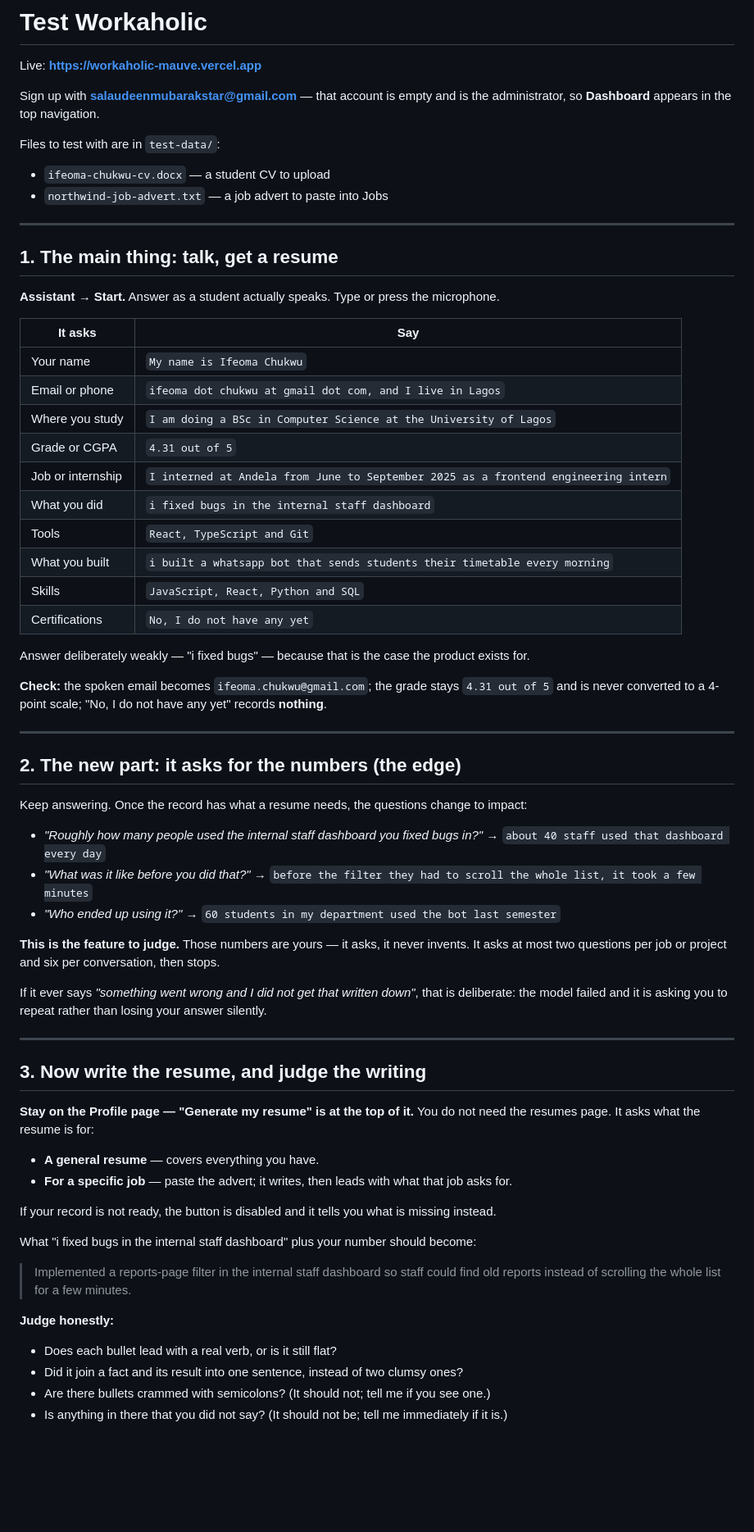
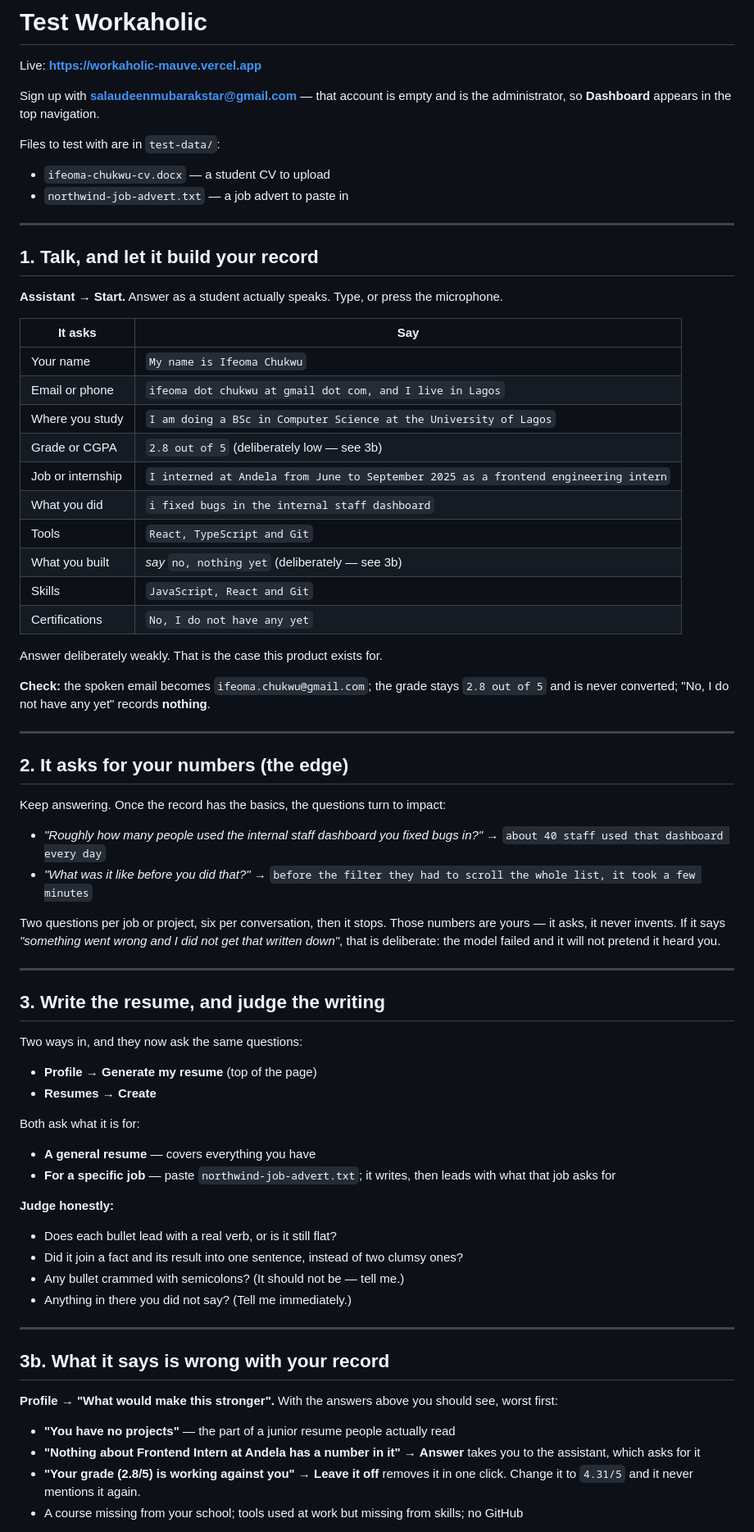
Before and after one commit to Mozzicato/workaholic, a Markdown page: test.md, the part around one of its changes. Shown at 82% size. Drawn GitHub-style; blank space fills up the shorter version.

```diff
--- a/test.md
+++ b/test.md
@@ -8,71 +8,79 @@ so **Dashboard** appears in the top navigation.
 Files to test with are in `test-data/`:
 
 - `ifeoma-chukwu-cv.docx` — a student CV to upload
-- `northwind-job-advert.txt` — a job advert to paste into Jobs
+- `northwind-job-advert.txt` — a job advert to paste in
 
 ---
 
-## 1. The main thing: talk, get a resume
+## 1. Talk, and let it build your record
 
-**Assistant → Start.** Answer as a student actually speaks. Type or press the microphone.
+**Assistant → Start.** Answer as a student actually speaks. Type, or press the microphone.
 
 | It asks | Say |
 | --- | --- |
 | Your name | `My name is Ifeoma Chukwu` |
 | Email or phone | `ifeoma dot chukwu at gmail dot com, and I live in Lagos` |
 | Where you study | `I am doing a BSc in Computer Science at the University of Lagos` |
-| Grade or CGPA | `4.31 out of 5` |
+| Grade or CGPA | `2.8 out of 5` (deliberately low — see 3b) |
 | Job or internship | `I interned at Andela from June to September 2025 as a frontend engineering intern` |
 | What you did | `i fixed bugs in the internal staff dashboard` |
 | Tools | `React, TypeScript and Git` |
-| What you built | `i built a whatsapp bot that sends students their timetable every morning` |
-| Skills | `JavaScript, React, Python and SQL` |
+| What you built | *say* `no, nothing yet` (deliberately — see 3b) |
+| Skills | `JavaScript, React and Git` |
 | Certifications | `No, I do not have any yet` |
 
-Answer deliberately weakly — "i fixed bugs" — because that is the case the product exists for.
+Answer deliberately weakly. That is the case this product exists for.
 
-**Check:** the spoken email becomes `ifeoma.chukwu@gmail.com`; the grade stays `4.31 out of 5`
-and is never converted to a 4-point scale; "No, I do not have any yet" records **nothing**.
+**Check:** the spoken email becomes `ifeoma.chukwu@gmail.com`; the grade stays `2.8 out of 5` and
+is never converted; "No, I do not have any yet" records **nothing**.
 
 ---
 
-## 2. The new part: it asks for the numbers (the edge)
+## 2. It asks for your numbers (the edge)
 
-Keep answering. Once the record has what a resume needs, the questions change to impact:
+Keep answering. Once the record has the basics, the questions turn to impact:
 
 - *"Roughly how many people used the internal staff dashboard you fixed bugs in?"*
   → `about 40 staff used that dashboard every day`
 - *"What was it like before you did that?"*
   → `before the filter they had to scroll the whole list, it took a few minutes`
-- *"Who ended up using it?"*
-  → `60 students in my department used the bot last semester`
 
-**This is the feature to judge.** Those numbers are yours — it asks, it never invents. It asks at
-most two questions per job or project and six per conversation, then stops.
-
-If it ever says *"something went wrong and I did not get that written down"*, that is deliberate:
-the model failed and it is asking you to repeat rather than losing your answer silently.
+Two questions per job or project, six per conversation, then it stops. Those numbers are yours —
+it asks, it never invents. If it says *"something went wrong and I did not get that written
+down"*, that is deliberate: the model failed and it will not pretend it heard you.
 
 ---
 
-## 3. Now write the resume, and judge the writing
+## 3. Write the resume, and judge the writing
 
-**Stay on the Profile page — "Generate my resume" is at the top of it.** You do not need the
-resumes page. It asks what the resume is for:
+Two ways in, and they now ask the same questions:
 
-- **A general resume** — covers everything you have.
-- **For a specific job** — paste the advert; it writes, then leads with what that job asks for.
+- **Profile → Generate my resume** (top of the page)
+- **Resumes → Create**
 
-If your record is not ready, the button is disabled and it tells you what is missing instead.
+Both ask what it is for:
 
-What "i fixed bugs in the internal staff dashboard" plus your number should become:
-
-> Implemented a reports-page filter in the internal staff dashboard so staff could find old
-> reports instead of scrolling the whole list for a few minutes.
+- **A general resume** — covers everything you have
+- **For a specific job** — paste `northwind-job-advert.txt`; it writes, then leads with what that
+  job asks for
 
 **Judge honestly:**
 
 - Does each bullet lead with a real verb, or is it still flat?
 - Did it join a fact and its result into one sentence, instead of two clumsy ones?
-- Are there bullets crammed with semicolons? (It should not; tell me if you see one.)
-- Is anything in there that you did not say? (It should not be; tell me immediately if it is.)
+- Any bullet crammed with semicolons? (It should not be — tell me.)
+- Anything in there you did not say? (Tell me immediately.)
+
+---
+
+## 3b. What it says is wrong with your record
+
+**Profile → "What would make this stronger".** With the answers above you should see, worst first:
+
+- **"You have no projects"** — the part of a junior resume people actually read
+- **"Nothing about Frontend Intern at Andela has a number in it"** → **Answer** takes you to the
+  assistant, which asks for it
+- **"Your grade (2.8/5) is working against you"** → **Leave it off** removes it in one click.
+  Change it to `4.31/5` and it never mentions it again.
+- A course missing from your school; tools used at work but missing from skills; no GitHub
+
```
Also changed, not shown: other parts of test.md (+41 -19 lines).
